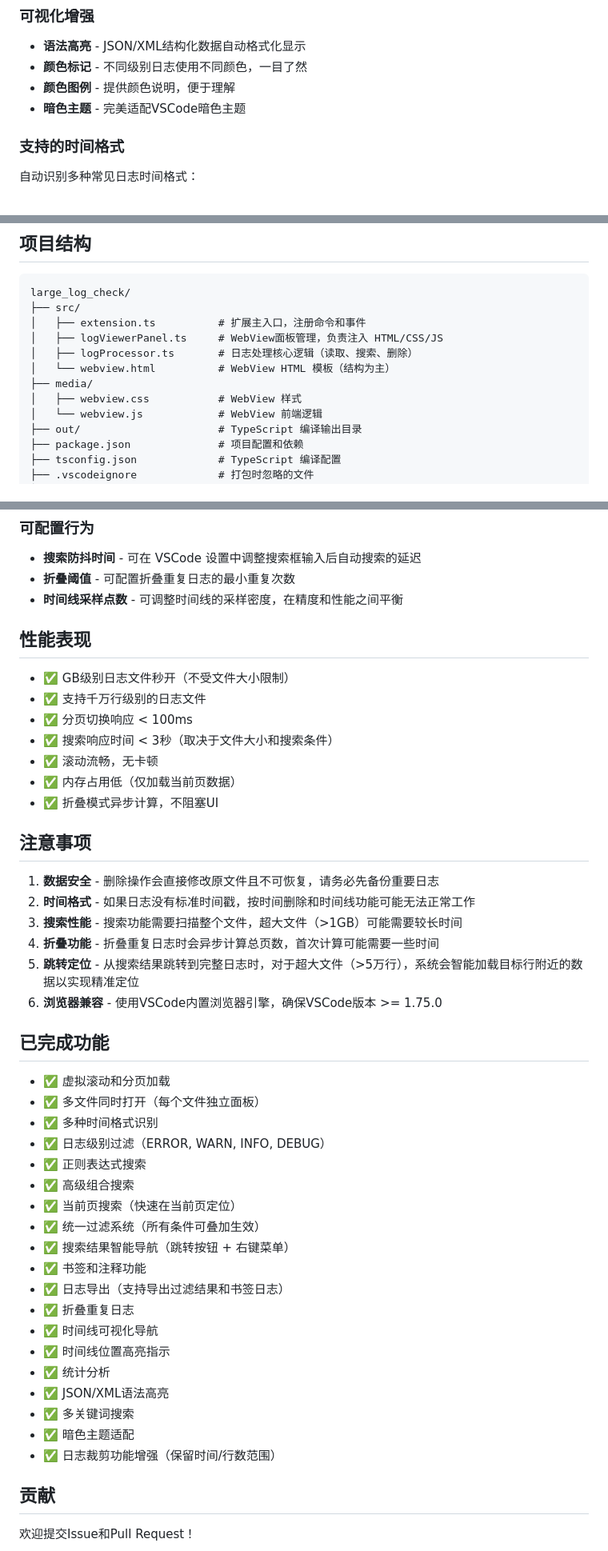
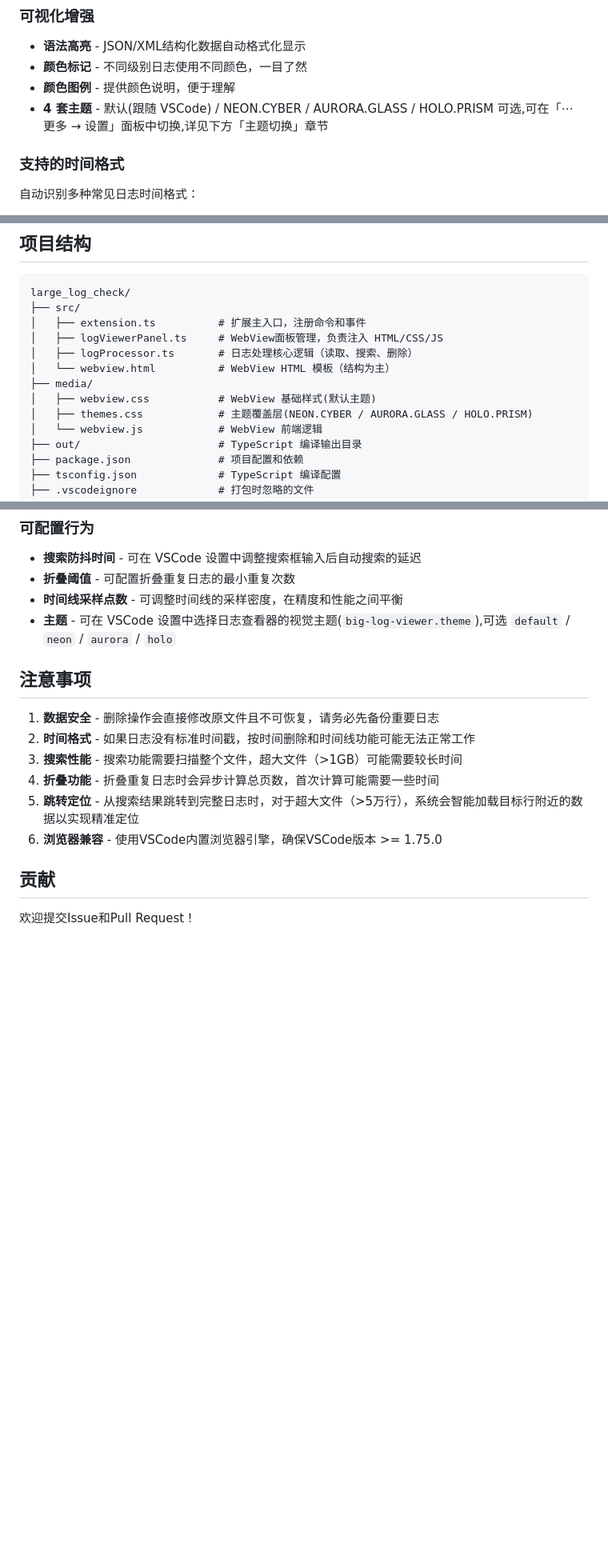
Before and after one commit to uwakeme/large_log_check, a Markdown page: README.md, 3 parts joined by grey strips. Shown at 80% size. Rendered like a GitHub page; blank space fills up the shorter version.

Commit message:
更新主题功能，新增多种主题选择，优化视觉体验

```diff
--- a/README.md
+++ b/README.md
@@ -55,7 +55,7 @@
 - **语法高亮** - JSON/XML结构化数据自动格式化显示
 - **颜色标记** - 不同级别日志使用不同颜色，一目了然
 - **颜色图例** - 提供颜色说明，便于理解
-- **暗色主题** - 完美适配VSCode暗色主题
+- **4 套主题** - 默认(跟随 VSCode) / NEON.CYBER / AURORA.GLASS / HOLO.PRISM 可选,可在「⋯ 更多 → 设置」面板中切换,详见下方「主题切换」章节
 
 ### 支持的时间格式
 
@@ -280,7 +280,8 @@ large_log_check/
 │   ├── logProcessor.ts       # 日志处理核心逻辑（读取、搜索、删除）
 │   └── webview.html          # WebView HTML 模板（结构为主）
 ├── media/
-│   ├── webview.css           # WebView 样式
+│   ├── webview.css           # WebView 基础样式(默认主题)
+│   ├── themes.css            # 主题覆盖层(NEON.CYBER / AURORA.GLASS / HOLO.PRISM)
 │   └── webview.js            # WebView 前端逻辑
 ├── out/                      # TypeScript 编译输出目录
 ├── package.json              # 项目配置和依赖
@@ -314,16 +315,7 @@ large_log_check/
 - **搜索防抖时间** - 可在 VSCode 设置中调整搜索框输入后自动搜索的延迟
 - **折叠阈值** - 可配置折叠重复日志的最小重复次数
 - **时间线采样点数** - 可调整时间线的采样密度，在精度和性能之间平衡
-
-## 性能表现
-
-- ✅ GB级别日志文件秒开（不受文件大小限制）
-- ✅ 支持千万行级别的日志文件
-- ✅ 分页切换响应 < 100ms
-- ✅ 搜索响应时间 < 3秒（取决于文件大小和搜索条件）
-- ✅ 滚动流畅，无卡顿
-- ✅ 内存占用低（仅加载当前页数据）
-- ✅ 折叠模式异步计算，不阻塞UI
+- **主题** - 可在 VSCode 设置中选择日志查看器的视觉主题(`big-log-viewer.theme`),可选 `default` / `neon` / `aurora` / `holo`
 
 ## 注意事项
 
@@ -333,28 +325,6 @@ large_log_check/
 4. **折叠功能** - 折叠重复日志时会异步计算总页数，首次计算可能需要一些时间
 5. **跳转定位** - 从搜索结果跳转到完整日志时，对于超大文件（>5万行），系统会智能加载目标行附近的数据以实现精准定位
 6. **浏览器兼容** - 使用VSCode内置浏览器引擎，确保VSCode版本 >= 1.75.0
-
-## 已完成功能
-
-- ✅ 虚拟滚动和分页加载
-- ✅ 多文件同时打开（每个文件独立面板）
-- ✅ 多种时间格式识别
-- ✅ 日志级别过滤（ERROR, WARN, INFO, DEBUG）
-- ✅ 正则表达式搜索
-- ✅ 高级组合搜索
-- ✅ 当前页搜索（快速在当前页定位）
-- ✅ 统一过滤系统（所有条件可叠加生效）
-- ✅ 搜索结果智能导航（跳转按钮 + 右键菜单）
-- ✅ 书签和注释功能
-- ✅ 日志导出（支持导出过滤结果和书签日志）
-- ✅ 折叠重复日志
-- ✅ 时间线可视化导航
-- ✅ 时间线位置高亮指示
-- ✅ 统计分析
-- ✅ JSON/XML语法高亮
-- ✅ 多关键词搜索
-- ✅ 暗色主题适配
-- ✅ 日志裁剪功能增强（保留时间/行数范围）
 
 ## 贡献
 
```
